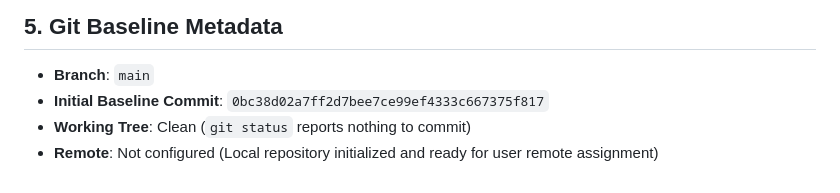
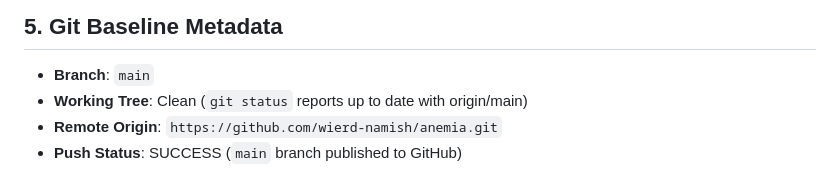
Before and after one commit to wierd-namish/anemia, a Markdown page: docs/repository_audit.md, the part around the change. GitHub-like rendering.

Commit message:
docs: record remote push verification in repository audit

```diff
--- a/docs/repository_audit.md
+++ b/docs/repository_audit.md
@@ -109,6 +109,6 @@ MYPASS/
 ## 5. Git Baseline Metadata
 
 - **Branch**: `main`
-- **Initial Baseline Commit**: `0bc38d02a7ff2d7bee7ce99ef4333c667375f817`
-- **Working Tree**: Clean (`git status` reports nothing to commit)
-- **Remote**: Not configured (Local repository initialized and ready for user remote assignment)
+- **Working Tree**: Clean (`git status` reports up to date with origin/main)
+- **Remote Origin**: `https://github.com/wierd-namish/anemia.git`
+- **Push Status**: SUCCESS (`main` branch published to GitHub)
```
